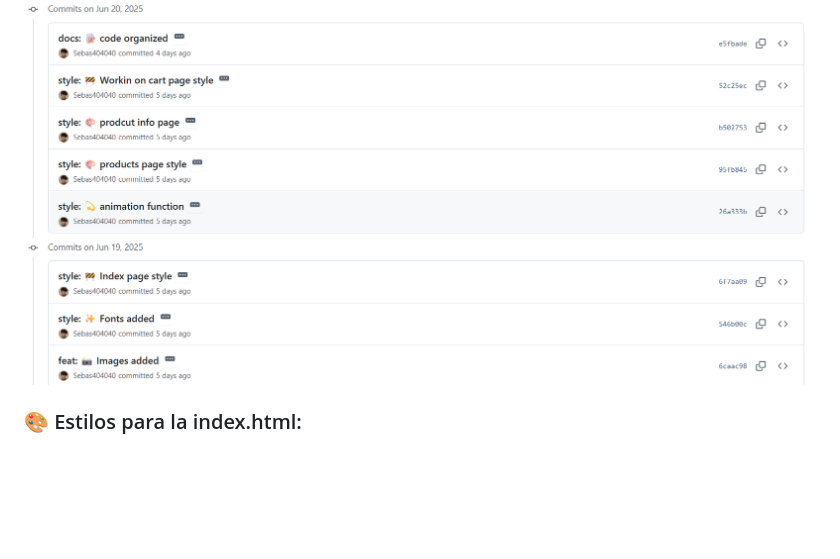
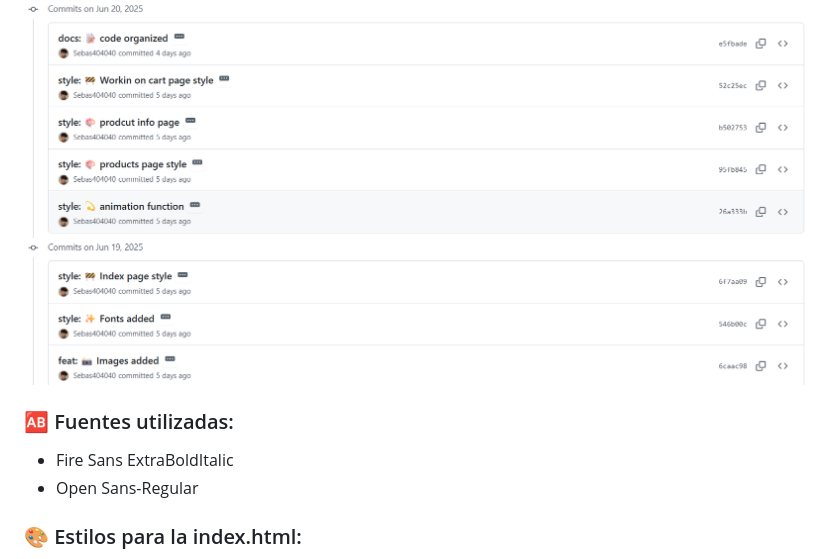
Before and after one commit to Sebas404040/NEOTIX, a Markdown page: Bitacora.md, the part around the change. Rendered like a GitHub page; blank space fills up the shorter version.

Commit message:
docs: :memo: Docs changes
Readme updated with fonts in css branch documentation

none

```diff
--- a/Bitacora.md
+++ b/Bitacora.md
@@ -167,6 +167,11 @@ Rama que contiene todos los estilos CSS aplicados al sitio web de compras NeoTix
 ### ✅ Commits relevantes:
 
 ![CSS_commits](./Readme_images/CSS_commits.png)
+
+### 🆎 Fuentes utilizadas:
+
+- Fire Sans ExtraBoldItalic
+- Open Sans-Regular
 
 ### 🎨 Estilos para la index.html:
 
```
